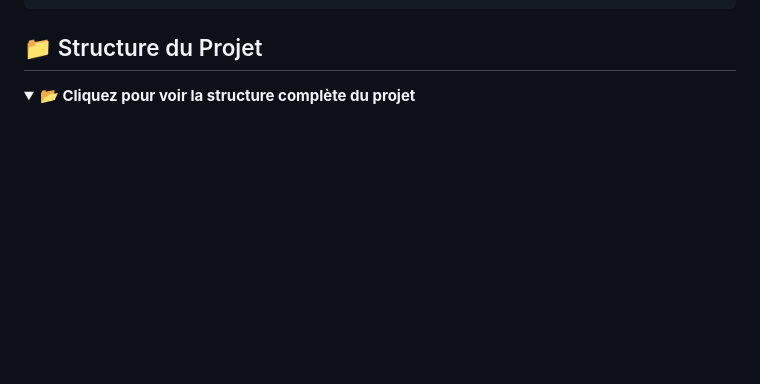
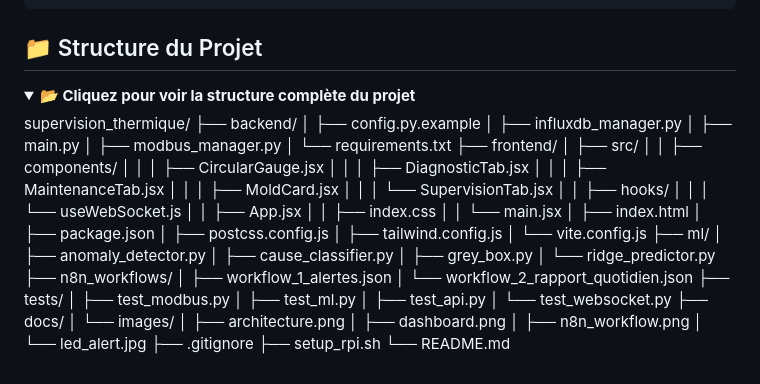
Before and after one commit to inass-belkhiri/industrial-supervision-predictive-maintenance, a Markdown page: README.md, the part around the change. Rendered like a GitHub page; folded sections open; blank space fills up the shorter version.

```diff
--- a/README.md
+++ b/README.md
@@ -176,4 +176,52 @@ echo "VITE_API_URL=http://localhost:8000" >> frontend/.env
 
 <details>
 <summary><b>📂 Cliquez pour voir la structure complète du projet</b></summary>
+ supervision_thermique/
+├── backend/
+│ ├── config.py.example
+│ ├── influxdb_manager.py
+│ ├── main.py
+│ ├── modbus_manager.py
+│ └── requirements.txt
+├── frontend/
+│ ├── src/
+│ │ ├── components/
+│ │ │ ├── CircularGauge.jsx
+│ │ │ ├── DiagnosticTab.jsx
+│ │ │ ├── MaintenanceTab.jsx
+│ │ │ ├── MoldCard.jsx
+│ │ │ └── SupervisionTab.jsx
+│ │ ├── hooks/
+│ │ │ └── useWebSocket.js
+│ │ ├── App.jsx
+│ │ ├── index.css
+│ │ └── main.jsx
+│ ├── index.html
+│ ├── package.json
+│ ├── postcss.config.js
+│ ├── tailwind.config.js
+│ └── vite.config.js
+├── ml/
+│ ├── anomaly_detector.py
+│ ├── cause_classifier.py
+│ ├── grey_box.py
+│ └── ridge_predictor.py
+├── n8n_workflows/
+│ ├── workflow_1_alertes.json
+│ └── workflow_2_rapport_quotidien.json
+├── tests/
+│ ├── test_modbus.py
+│ ├── test_ml.py
+│ ├── test_api.py
+│ └── test_websocket.py
+├── docs/
+│ └── images/
+│ ├── architecture.png
+│ ├── dashboard.png
+│ ├── n8n_workflow.png
+│ └── led_alert.jpg
+├── .gitignore
+├── setup_rpi.sh
+└── README.md
+
 </details>
```
